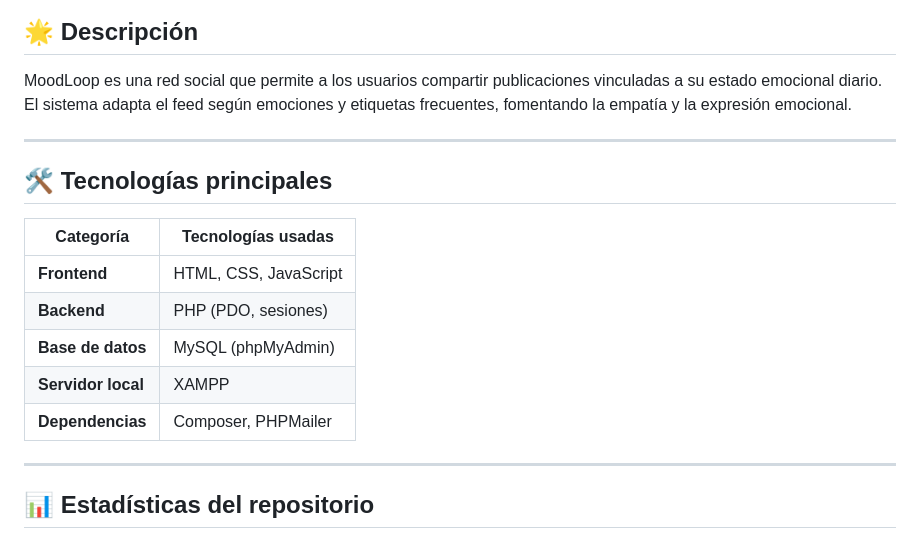
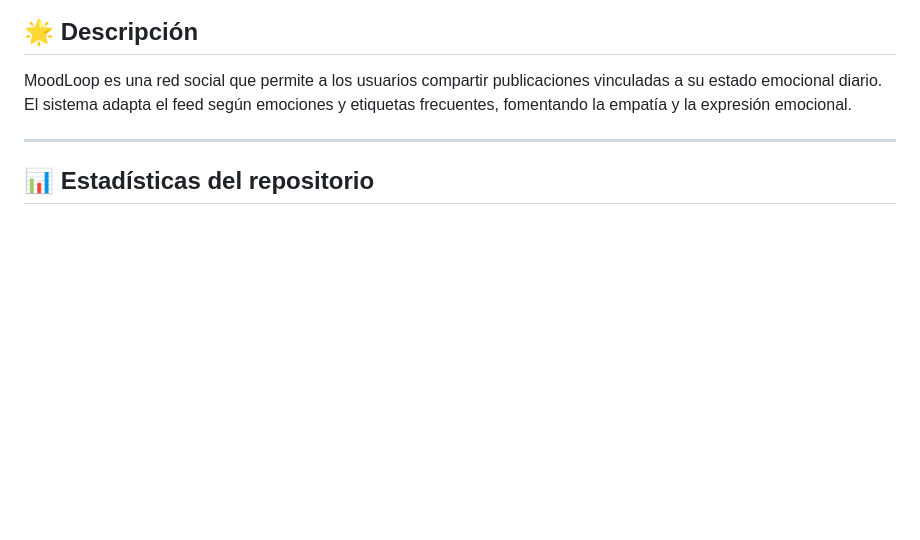
Before and after one commit to flama012/moodloop, a Markdown page: README.md, the part around the change. GitHub-like rendering; blank space fills up the shorter version.

Commit message:
Remove main technologies section from README
Removed main technologies section from README.

```diff
--- a/README.md
+++ b/README.md
@@ -10,18 +10,6 @@
 ## 🌟 Descripción
 MoodLoop es una red social que permite a los usuarios compartir publicaciones vinculadas a su estado emocional diario.
 El sistema adapta el feed según emociones y etiquetas frecuentes, fomentando la empatía y la expresión emocional.
-
----
-
-## 🛠️ Tecnologías principales
-
-| Categoría       | Tecnologías usadas |
-|-----------------|--------------------|
-| **Frontend**    | HTML, CSS, JavaScript |
-| **Backend**     | PHP (PDO, sesiones) |
-| **Base de datos** | MySQL (phpMyAdmin) |
-| **Servidor local** | XAMPP |
-| **Dependencias** | Composer, PHPMailer |
 
 ---
 
```
